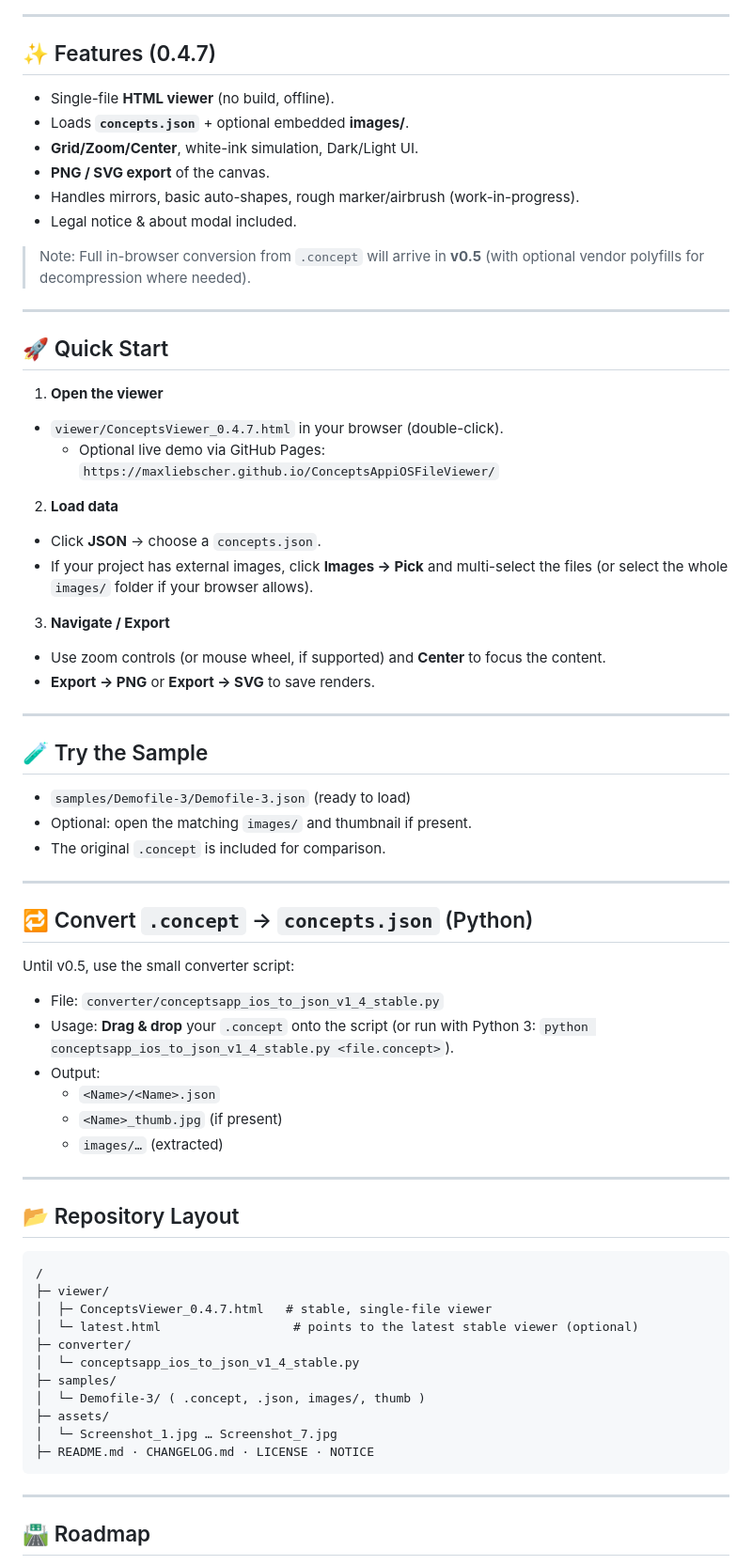
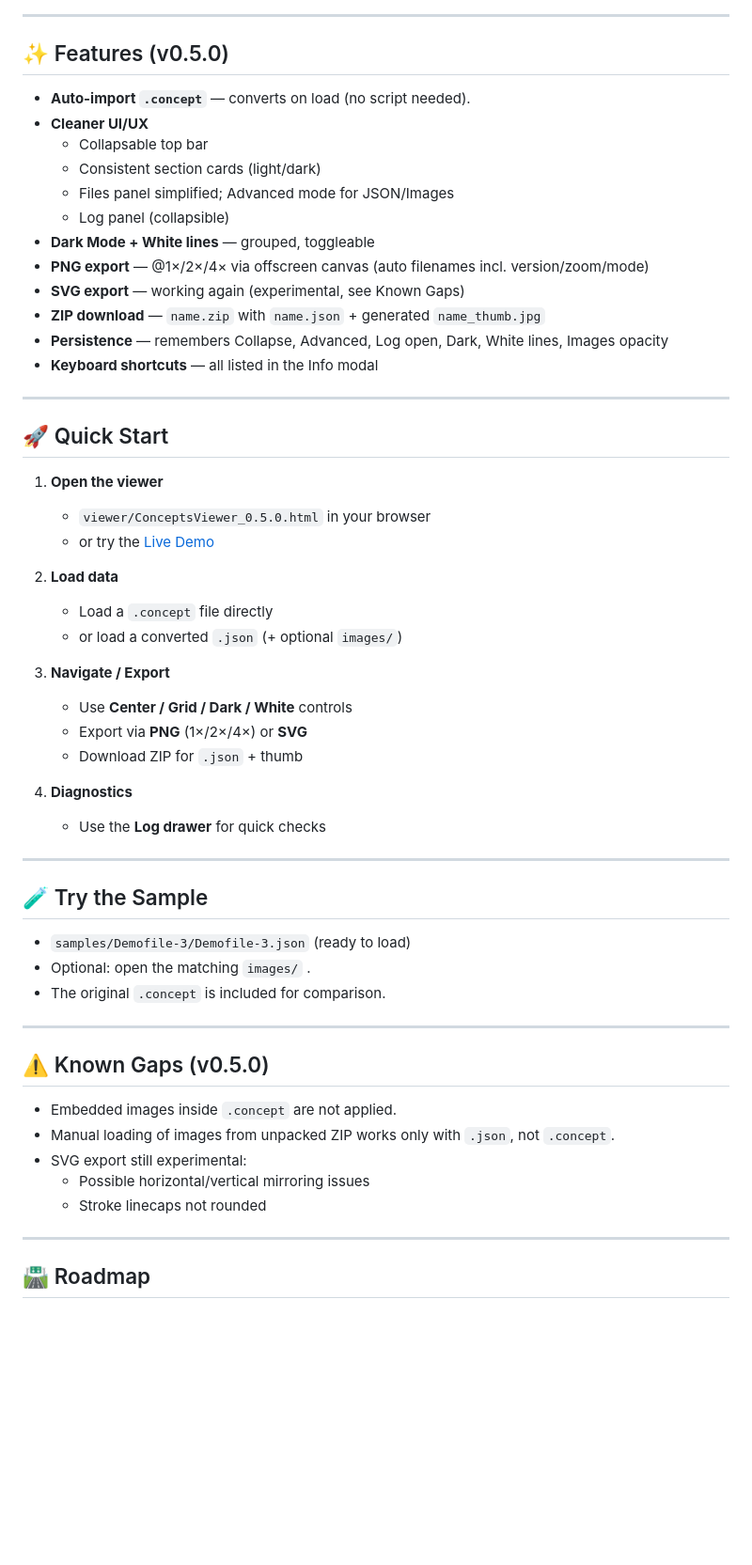
Before and after one commit to maxliebscher/ConceptsAppiOSFileViewer, a Markdown page: README.md, the part around one of its changes. Shown at 94% size. Rendered like a GitHub page; blank space fills up the shorter version.

````diff
--- a/README.md
+++ b/README.md
@@ -26,69 +22,58 @@
 
 ---
 
-## ✨ Features (0.4.7)
-- Single-file **HTML viewer** (no build, offline).
-- Loads **`concepts.json`** + optional embedded **images/**.
-- **Grid/Zoom/Center**, white-ink simulation, Dark/Light UI.
-- **PNG / SVG export** of the canvas.
-- Handles mirrors, basic auto-shapes, rough marker/airbrush (work-in-progress).
-- Legal notice & about modal included.
+## ✨ Features (v0.5.0)
 
-> Note: Full in-browser conversion from `.concept` will arrive in **v0.5** (with optional vendor polyfills for decompression where needed).
+- **Auto-import `.concept`** — converts on load (no script needed).
+- **Cleaner UI/UX**
+  - Collapsable top bar
+  - Consistent section cards (light/dark)
+  - Files panel simplified; Advanced mode for JSON/Images
+  - Log panel (collapsible)
+- **Dark Mode + White lines** — grouped, toggleable
+- **PNG export** — @1×/2×/4× via offscreen canvas (auto filenames incl. version/zoom/mode)
+- **SVG export** — working again (experimental, see Known Gaps)
+- **ZIP download** — `name.zip` with `name.json` + generated `name_thumb.jpg`
+- **Persistence** — remembers Collapse, Advanced, Log open, Dark, White lines, Images opacity
+- **Keyboard shortcuts** — all listed in the Info modal
 
 ---
 
 ## 🚀 Quick Start
 
-1) **Open the viewer**
-- `viewer/ConceptsViewer_0.4.7.html` in your browser (double-click).
-  - Optional live demo via GitHub Pages:
-    `https://maxliebscher.github.io/ConceptsAppiOSFileViewer/`
+1. **Open the viewer**
+   - `viewer/ConceptsViewer_0.5.0.html` in your browser
+   - or try the [Live Demo](https://maxliebscher.github.io/ConceptsAppiOSFileViewer/)
 
-2) **Load data**
-- Click **JSON** → choose a `concepts.json`.
-- If your project has external images, click **Images → Pick** and multi-select the files (or select the whole `images/` folder if your browser allows).
+2. **Load data**
+   - Load a `.concept` file directly
+   - or load a converted `.json` (+ optional `images/`)
 
-3) **Navigate / Export**
-- Use zoom controls (or mouse wheel, if supported) and **Center** to focus the content.
-- **Export → PNG** or **Export → SVG** to save renders.
+3. **Navigate / Export**
+   - Use **Center / Grid / Dark / White** controls
+   - Export via **PNG** (1×/2×/4×) or **SVG**
+   - Download ZIP for `.json` + thumb
+
+4. **Diagnostics**
+   - Use the **Log drawer** for quick checks
 
 ---
 
 ## 🧪 Try the Sample
 - `samples/Demofile-3/Demofile-3.json` (ready to load)
-- Optional: open the matching `images/` and thumbnail if present.
+- Optional: open the matching `images/` .
 - The original `.concept` is included for comparison.
 
 ---
 
-## 🔁 Convert `.concept` → `concepts.json` (Python)
-Until v0.5, use the small converter script:
+## ⚠️ Known Gaps (v0.5.0)
 
-- File: `converter/conceptsapp_ios_to_json_v1_4_stable.py`
-- Usage: **Drag & drop** your `.concept` onto the script (or run with Python 3: `python conceptsapp_ios_to_json_v1_4_stable.py <file.concept>`).
-- Output:
-  - `<Name>/<Name>.json`
-  - `<Name>_thumb.jpg` (if present)
-  - `images/…` (extracted)
+- Embedded images inside `.concept` are not applied.
+- Manual loading of images from unpacked ZIP works only with `.json`, not `.concept`.
+- SVG export still experimental:
+  - Possible horizontal/vertical mirroring issues
+  - Stroke linecaps not rounded
 
 ---
 
-## 📂 Repository Layout
-```
-/
-├─ viewer/
-│  ├─ ConceptsViewer_0.4.7.html   # stable, single-file viewer
-│  └─ latest.html                  # points to the latest stable viewer (optional)
-├─ converter/
-│  └─ conceptsapp_ios_to_json_v1_4_stable.py
-├─ samples/
-│  └─ Demofile-3/ ( .concept, .json, images/, thumb )
-├─ assets/
-│  └─ Screenshot_1.jpg … Screenshot_7.jpg
-├─ README.md · CHANGELOG.md · LICENSE · NOTICE
-```
----
-
-
 ## 🛣 Roadmap
````
Also changed, not shown: other parts of README.md (+9 -19 lines).
